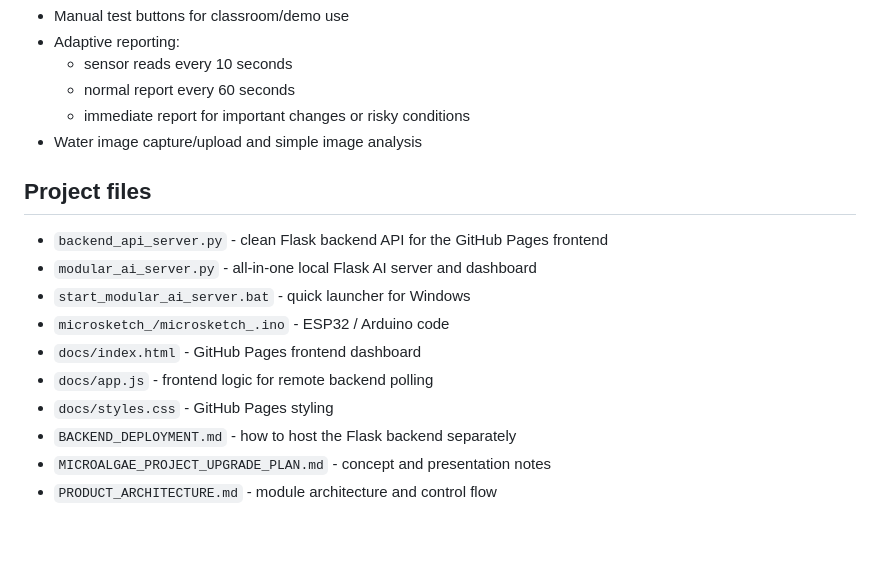
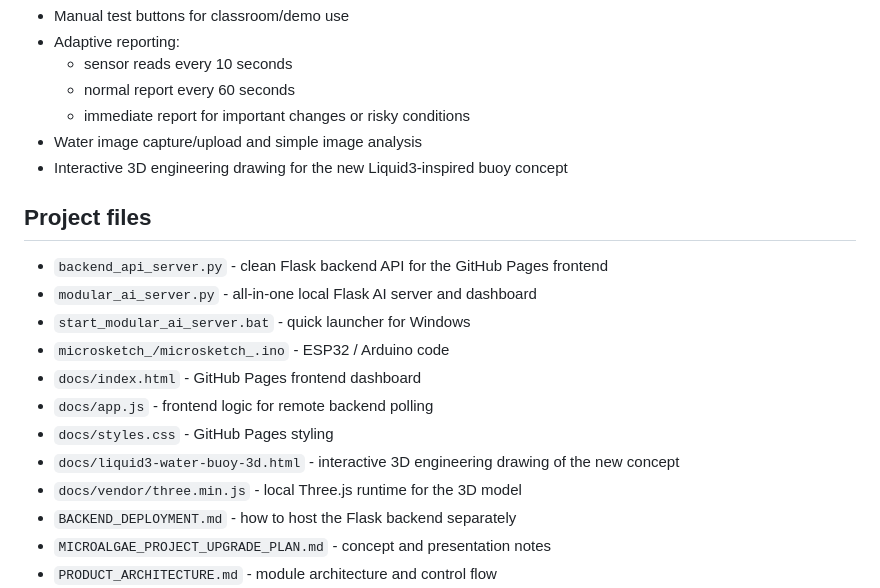
Before and after one commit to Dogawasa/Microaglae-Buoy, a Markdown page: README.md, the part around one of its changes. Drawn GitHub-style; blank space fills up the shorter version.

```diff
--- a/README.md
+++ b/README.md
@@ -27,6 +29,7 @@ The project does **not** automatically release live microalgae into natural wate
   - normal report every 60 seconds
   - immediate report for important changes or risky conditions
 - Water image capture/upload and simple image analysis
+- Interactive 3D engineering drawing for the new Liquid3-inspired buoy concept
 
 ## Project files
 
@@ -37,6 +40,8 @@ The project does **not** automatically release live microalgae into natural wate
 - `docs/index.html` - GitHub Pages frontend dashboard
 - `docs/app.js` - frontend logic for remote backend polling
 - `docs/styles.css` - GitHub Pages styling
+- `docs/liquid3-water-buoy-3d.html` - interactive 3D engineering drawing of the new concept
+- `docs/vendor/three.min.js` - local Three.js runtime for the 3D model
 - `BACKEND_DEPLOYMENT.md` - how to host the Flask backend separately
 - `MICROALGAE_PROJECT_UPGRADE_PLAN.md` - concept and presentation notes
 - `PRODUCT_ARCHITECTURE.md` - module architecture and control flow
```
Also changed, not shown: other parts of README.md (+30 -6 lines).
